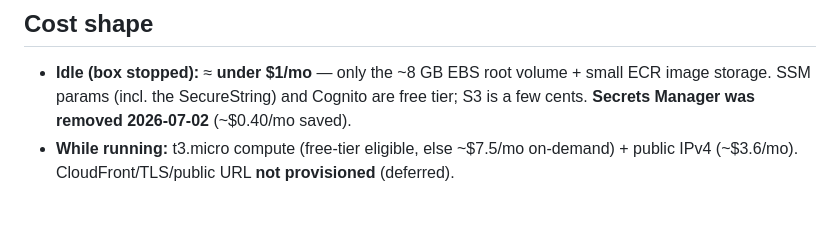
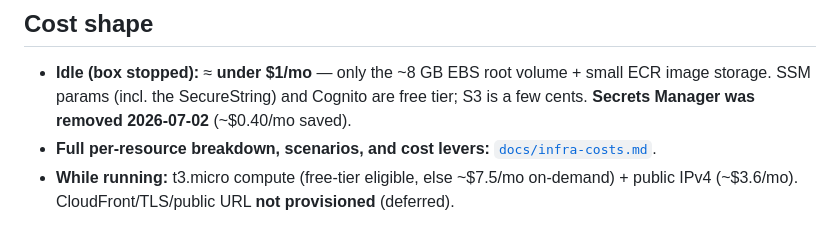
Before and after one commit to gopalthakur71/marketplace-bulklisting-semi-automation, a Markdown page: docs/infra-resources.md, the part around the change. Rendered like a GitHub page.

```diff
--- a/docs/infra-resources.md
+++ b/docs/infra-resources.md
@@ -108,6 +108,7 @@ flowchart TB
 
 ## Cost shape
 - **Idle (box stopped):** ≈ **under $1/mo** — only the ~8 GB EBS root volume + small ECR image storage. SSM params (incl. the SecureString) and Cognito are free tier; S3 is a few cents. **Secrets Manager was removed 2026-07-02** (~$0.40/mo saved).
+- **Full per-resource breakdown, scenarios, and cost levers:** [`docs/infra-costs.md`](infra-costs.md).
 - **While running:** t3.micro compute (free-tier eligible, else ~$7.5/mo on-demand) + public IPv4 (~$3.6/mo). CloudFront/TLS/public URL **not provisioned** (deferred).
 
 ## Not provisioned (deliberately deferred)
```
Also changed, not shown: docs/infra-costs.md (added, +79 -0 lines).
